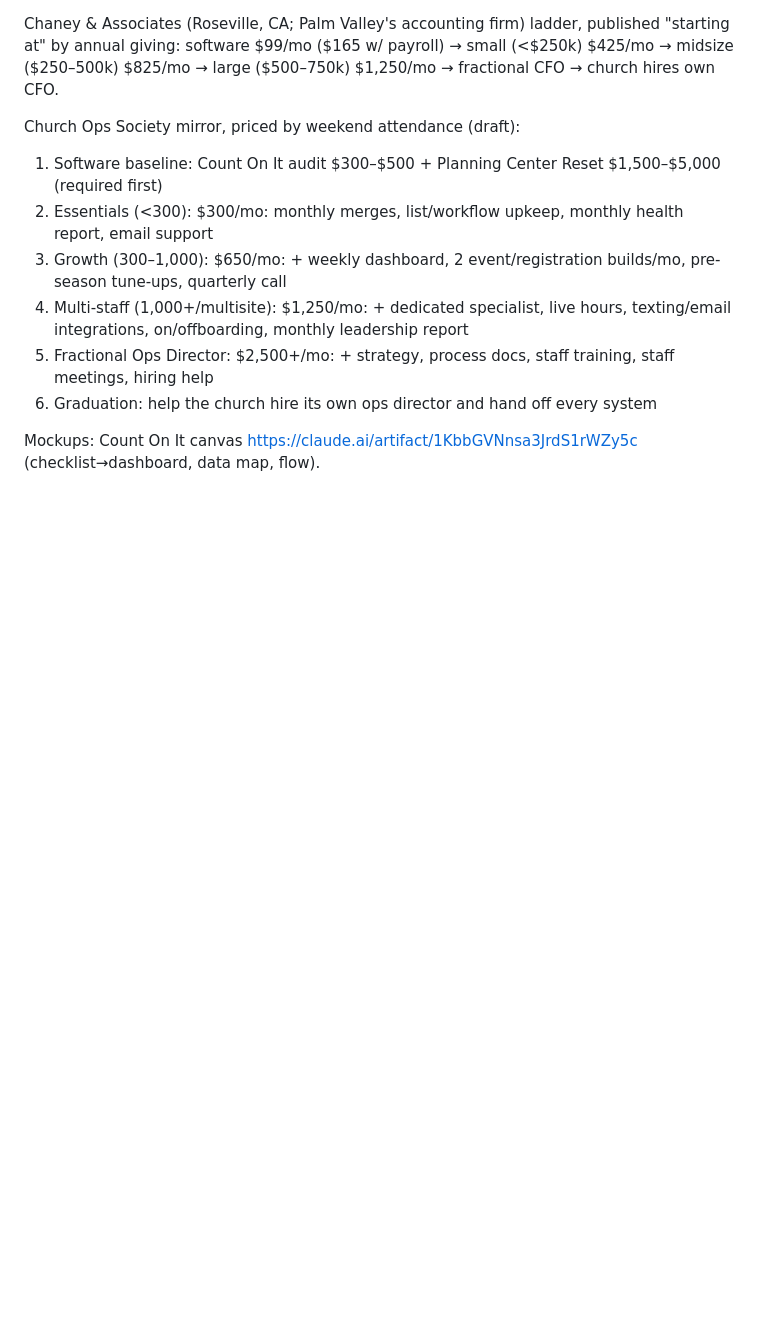
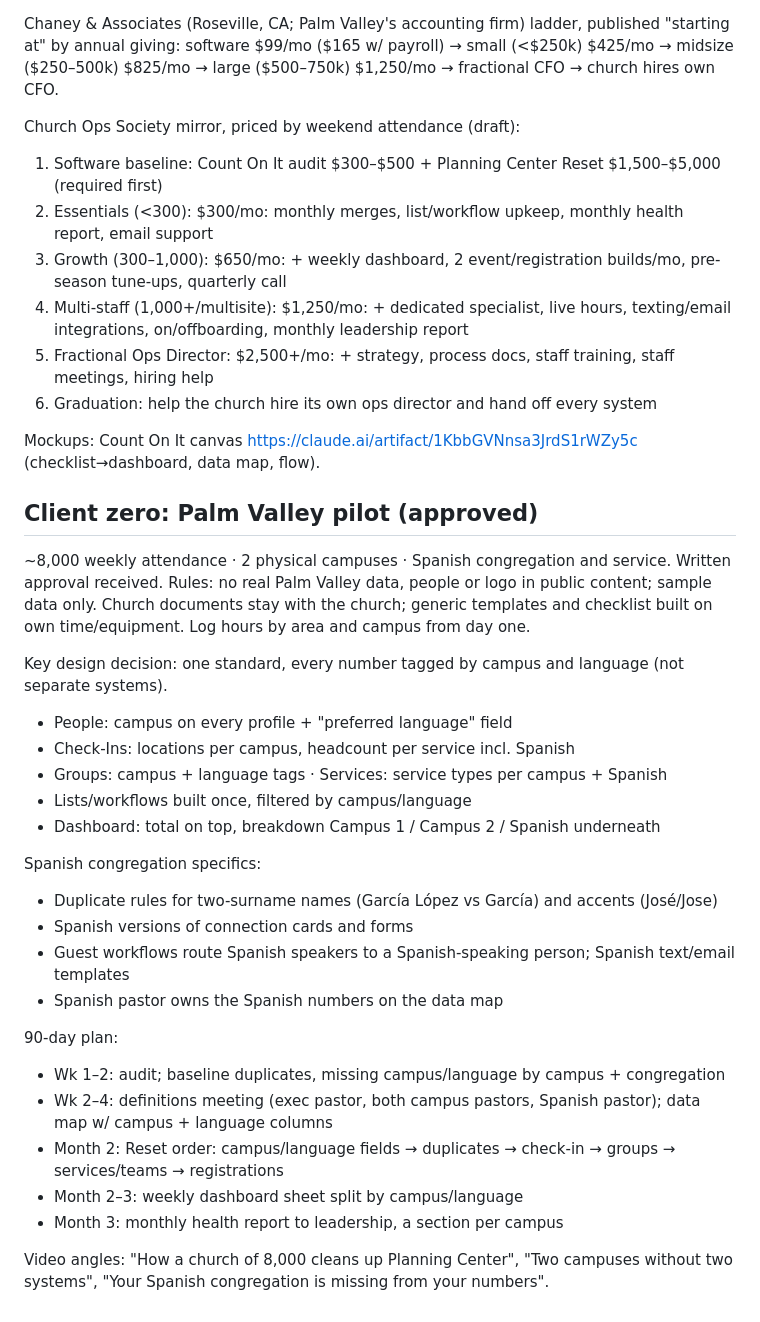
Before and after one commit to bradgrun21/claude, a Markdown page: church-ops/count-on-it.md, the part around the change. GitHub-like rendering; blank space fills up the shorter version.

Commit message:
Add Palm Valley pilot plan to Count On It notes
Co-Authored-By: Claude Opus 5.5 <noreply@anthropic.com>
Claude-Session: https://claude.ai/code/session_01TQgChb3towKUY5Qdy3g2mY

```diff
--- a/church-ops/count-on-it.md
+++ b/church-ops/count-on-it.md
@@ -154,3 +154,31 @@ Church Ops Society mirror, priced by weekend attendance (draft):
 6. Graduation: help the church hire its own ops director and hand off every system
 
 Mockups: Count On It canvas https://claude.ai/artifact/1KbbGVNnsa3JrdS1rWZy5c (checklist→dashboard, data map, flow).
+
+## Client zero: Palm Valley pilot (approved)
+~8,000 weekly attendance · 2 physical campuses · Spanish congregation and service. Written approval received.
+Rules: no real Palm Valley data, people or logo in public content; sample data only. Church documents stay with the
+church; generic templates and checklist built on own time/equipment. Log hours by area and campus from day one.
+
+Key design decision: one standard, every number tagged by campus and language (not separate systems).
+- People: campus on every profile + "preferred language" field
+- Check-Ins: locations per campus, headcount per service incl. Spanish
+- Groups: campus + language tags · Services: service types per campus + Spanish
+- Lists/workflows built once, filtered by campus/language
+- Dashboard: total on top, breakdown Campus 1 / Campus 2 / Spanish underneath
+
+Spanish congregation specifics:
+- Duplicate rules for two-surname names (García López vs García) and accents (José/Jose)
+- Spanish versions of connection cards and forms
+- Guest workflows route Spanish speakers to a Spanish-speaking person; Spanish text/email templates
+- Spanish pastor owns the Spanish numbers on the data map
+
+90-day plan:
+- Wk 1–2: audit; baseline duplicates, missing campus/language by campus + congregation
+- Wk 2–4: definitions meeting (exec pastor, both campus pastors, Spanish pastor); data map w/ campus + language columns
+- Month 2: Reset order: campus/language fields → duplicates → check-in → groups → services/teams → registrations
+- Month 2–3: weekly dashboard sheet split by campus/language
+- Month 3: monthly health report to leadership, a section per campus
+
+Video angles: "How a church of 8,000 cleans up Planning Center", "Two campuses without two systems",
+"Your Spanish congregation is missing from your numbers".
```
